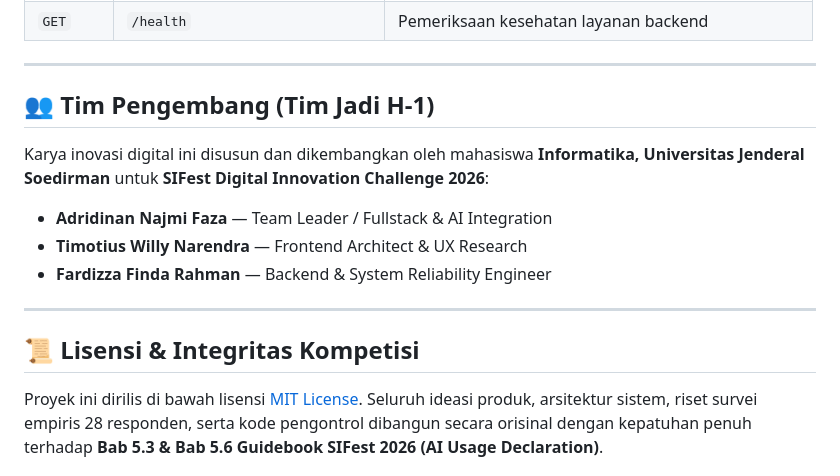
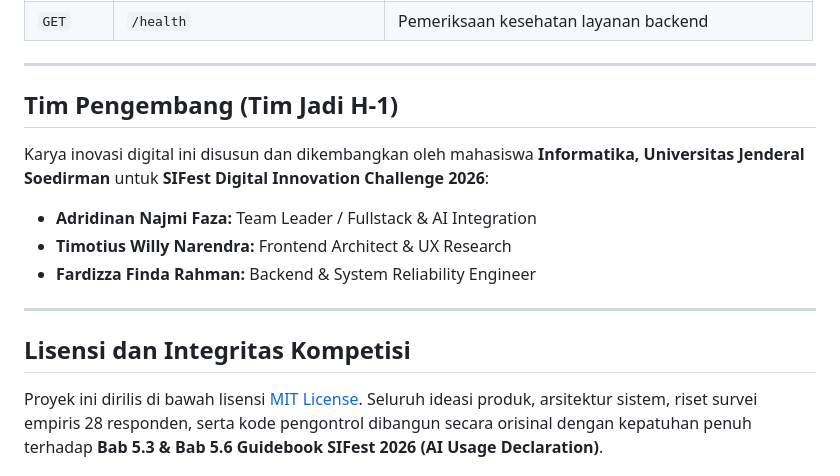
Before and after one commit to najmifaza/KilasTugas_SIFest_KmHarkatNegri_JadiH-1, a Markdown page: README.md, the part around one of its changes. Rendered like a GitHub page.

```diff
--- a/README.md
+++ b/README.md
@@ -237,16 +233,16 @@ Buka peramban di: `http://localhost:5173`
 
 ---
 
-## 👥 Tim Pengembang (Tim Jadi H-1)
+## Tim Pengembang (Tim Jadi H-1)
 
 Karya inovasi digital ini disusun dan dikembangkan oleh mahasiswa **Informatika, Universitas Jenderal Soedirman** untuk **SIFest Digital Innovation Challenge 2026**:
 
-* **Adridinan Najmi Faza** — Team Leader / Fullstack & AI Integration
-* **Timotius Willy Narendra** — Frontend Architect & UX Research
-* **Fardizza Finda Rahman** — Backend & System Reliability Engineer
+* **Adridinan Najmi Faza:** Team Leader / Fullstack & AI Integration
+* **Timotius Willy Narendra:** Frontend Architect & UX Research
+* **Fardizza Finda Rahman:** Backend & System Reliability Engineer
 
 ---
 
-## 📜 Lisensi & Integritas Kompetisi
+## Lisensi dan Integritas Kompetisi
 
 Proyek ini dirilis di bawah lisensi [MIT License](LICENSE). Seluruh ideasi produk, arsitektur sistem, riset survei empiris 28 responden, serta kode pengontrol dibangun secara orisinal dengan kepatuhan penuh terhadap **Bab 5.3 & Bab 5.6 Guidebook SIFest 2026 (AI Usage Declaration)**.
```
Also changed, not shown: other parts of README.md (+36 -40 lines).
